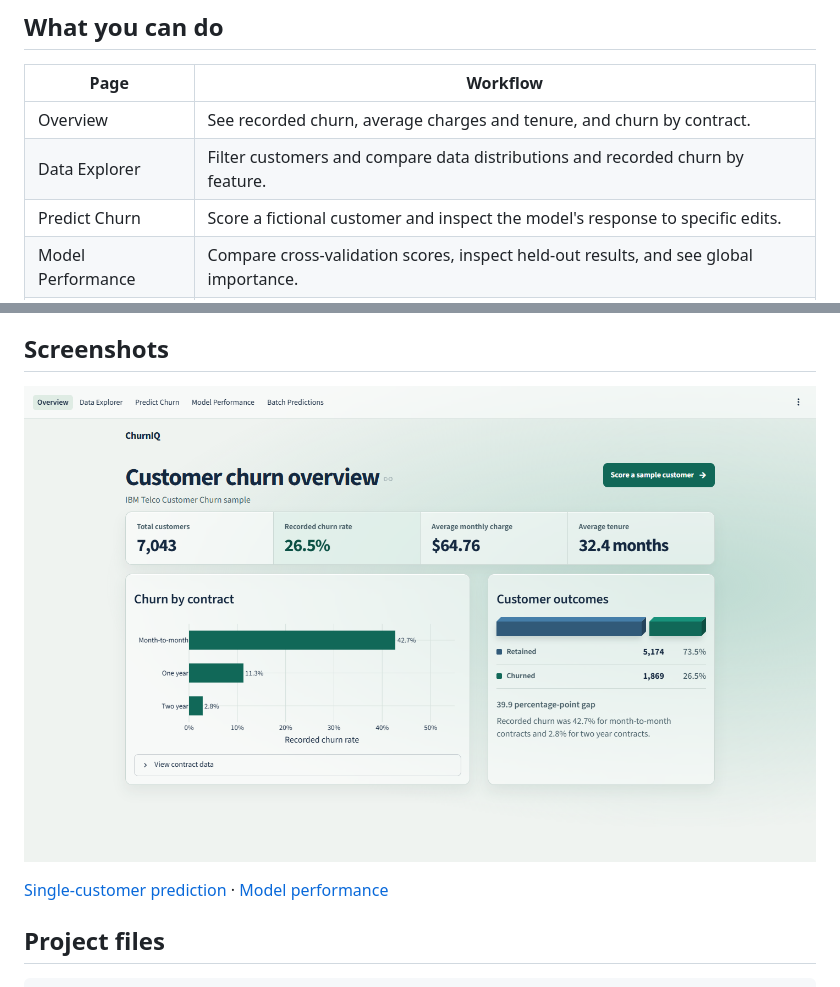
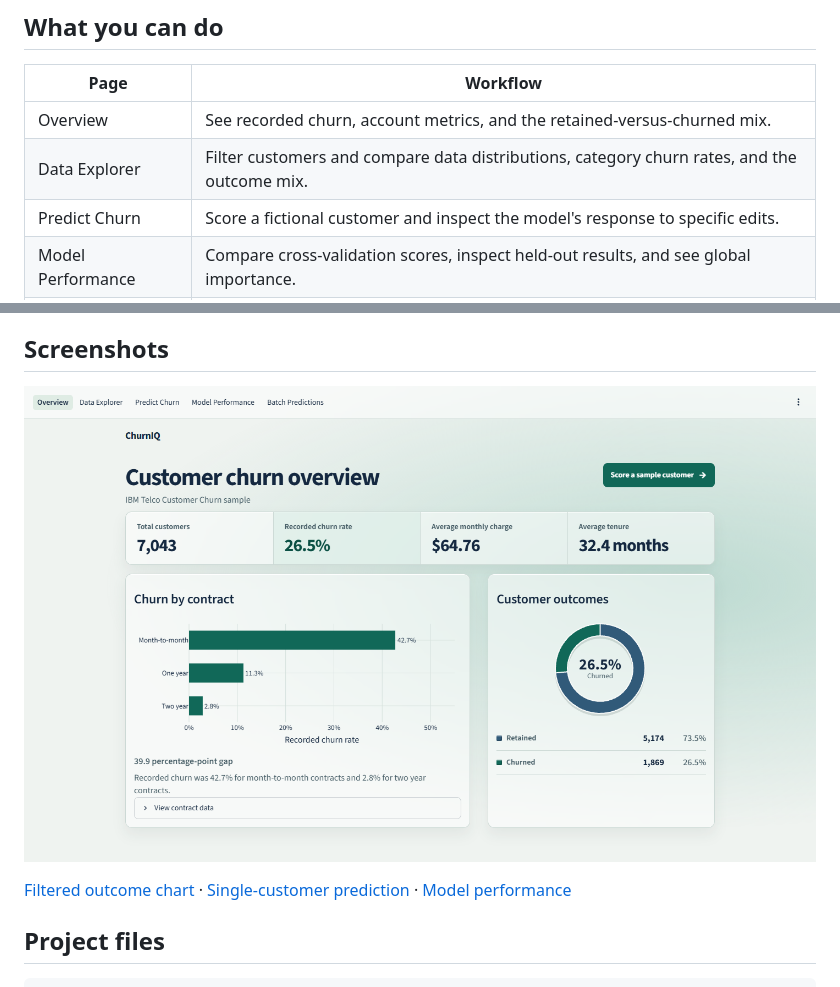
Before and after one commit to Adnan-hamid-wani/Churn-IQ, a Markdown page: README.md, 2 parts joined by grey strips. Drawn GitHub-style; pictures changed too: docs/screenshots/overview.png.

Commit message:
Add churn donuts and reduced-motion dashboard transitions

```diff
--- a/README.md
+++ b/README.md
@@ -10,8 +10,8 @@ ChurnIQ is a Streamlit portfolio project that explores customer churn in IBM's f
 
 | Page | Workflow |
 | --- | --- |
-| Overview | See recorded churn, average charges and tenure, and churn by contract. |
-| Data Explorer | Filter customers and compare data distributions and recorded churn by feature. |
+| Overview | See recorded churn, account metrics, and the retained-versus-churned mix. |
+| Data Explorer | Filter customers and compare data distributions, category churn rates, and the outcome mix. |
 | Predict Churn | Score a fictional customer and inspect the model's response to specific edits. |
 | Model Performance | Compare cross-validation scores, inspect held-out results, and see global importance. |
 | Batch Predictions | Upload fictional profiles and download customer IDs, predicted classes and probabilities. |
@@ -84,7 +84,7 @@ Download the fictional example from Batch Predictions for the exact header and c
 
 ![ChurnIQ overview with key metrics, contract churn rates and customer outcomes](docs/screenshots/overview.png)
 
-[Single-customer prediction](docs/screenshots/prediction.png) · [Model performance](docs/screenshots/performance.png)
+[Filtered outcome chart](docs/screenshots/explorer.png) · [Single-customer prediction](docs/screenshots/prediction.png) · [Model performance](docs/screenshots/performance.png)
 
 ## Project files
 
```
Also changed, not shown: docs/screenshots/explorer.png (added), 5 other files.
